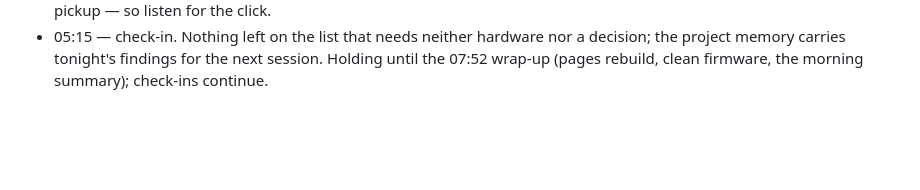
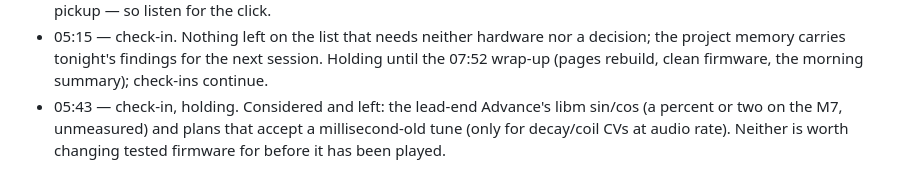
Before and after one commit to ErnestG4/Kyklophoria, a Markdown page: docs/overnight-2026-09-28.md, the part around the change. Rendered like a GitHub page; blank space fills up the shorter version.

Commit message:
Overnight log: 05:43

```diff
--- a/docs/overnight-2026-09-28.md
+++ b/docs/overnight-2026-09-28.md
@@ -190,3 +190,7 @@ mode at large arguments), and the tails ring on.
   nor a decision; the project memory carries tonight's findings for the next
   session. Holding until the 07:52 wrap-up (pages rebuild, clean firmware,
   the morning summary); check-ins continue.
+- 05:43 — check-in, holding. Considered and left: the lead-end Advance's
+  libm sin/cos (a percent or two on the M7, unmeasured) and plans that accept
+  a millisecond-old tune (only for decay/coil CVs at audio rate). Neither is
+  worth changing tested firmware for before it has been played.
```
